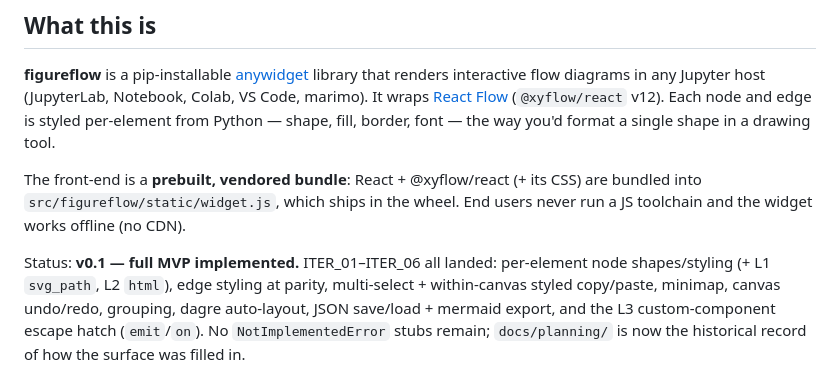
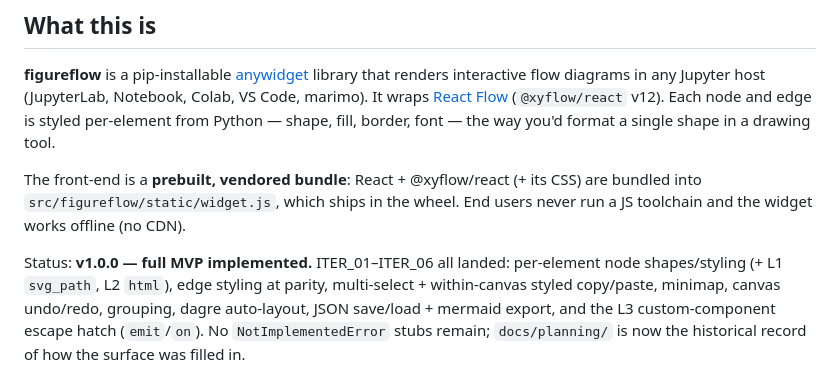
Before and after one commit to cheneeheng/figureflow, a Markdown page: CLAUDE.md, the part around the change. Rendered like a GitHub page.

Commit message:
docs: update status to v1.0.0
Generated with [Claude Code](https://claude.com/claude-code) by CEH

```diff
--- a/CLAUDE.md
+++ b/CLAUDE.md
@@ -14,7 +14,7 @@ The front-end is a **prebuilt, vendored bundle**: React + @xyflow/react (+ its C
 bundled into `src/figureflow/static/widget.js`, which ships in the wheel. End users never
 run a JS toolchain and the widget works offline (no CDN).
 
-Status: **v0.1 — full MVP implemented.** ITER_01–ITER_06 all landed: per-element node
+Status: **v1.0.0 — full MVP implemented.** ITER_01–ITER_06 all landed: per-element node
 shapes/styling (+ L1 `svg_path`, L2 `html`), edge styling at parity, multi-select +
 within-canvas styled copy/paste, minimap, canvas undo/redo, grouping, dagre auto-layout,
 JSON save/load + mermaid export, and the L3 custom-component escape hatch (`emit`/`on`).
```
